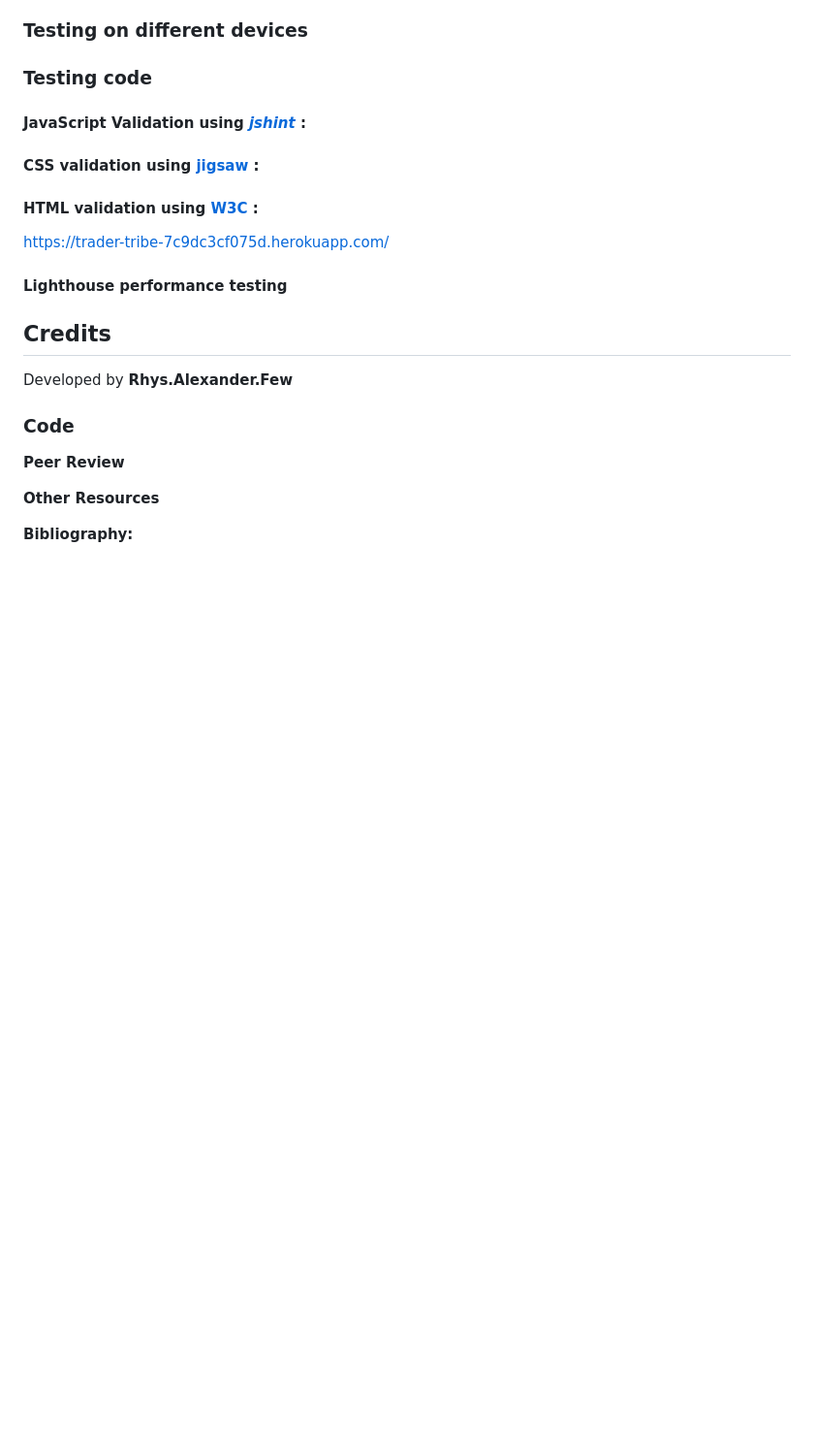
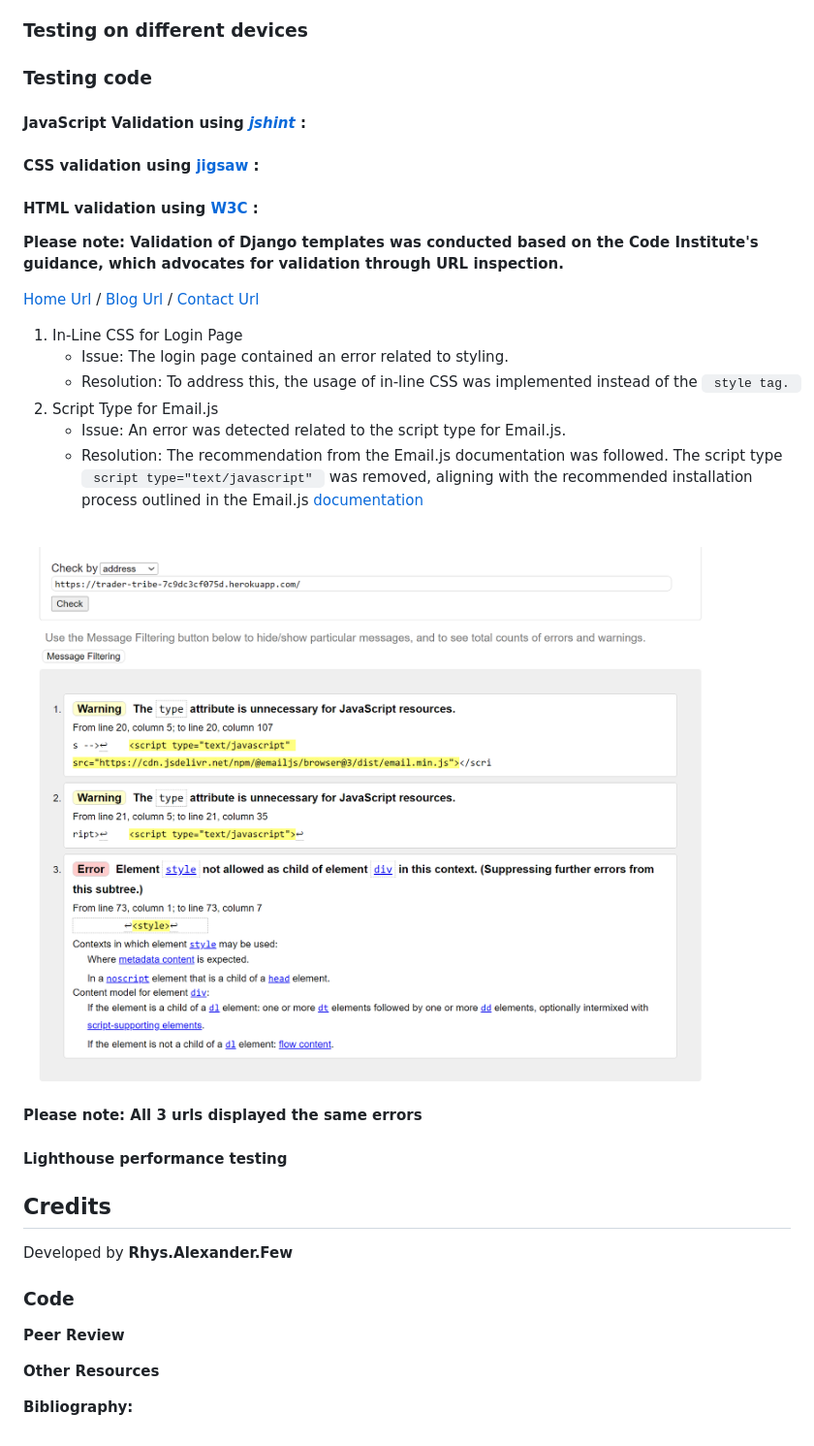
Before and after one commit to Ry-F3/trading-journal, a Markdown page: README.md, the part around the change. Shown: that part at 97% size. Drawn GitHub-style; pictures changed too: readme/screenshots/main-page-validator.png; blank space fills up the shorter version.

```diff
--- a/README.md
+++ b/README.md
@@ -684,7 +684,28 @@ Multiple scripts on the page within the code blocks needed careful handling for
 
 #### **HTML validation** using [W3C](https://validator.w3.org/#validate_by_uri) :
 
-https://trader-tribe-7c9dc3cf075d.herokuapp.com/
+**Please note: Validation of Django templates was conducted based on the Code Institute's guidance, which advocates for validation through URL inspection.**
+
+[Home Url](https://trader-tribe-7c9dc3cf075d.herokuapp.com/)
+/
+[Blog Url](https://trader-tribe-7c9dc3cf075d.herokuapp.com/blog/)
+/
+[Contact Url](https://trader-tribe-7c9dc3cf075d.herokuapp.com/contact/)
+
+
+1. In-Line CSS for Login Page
+    * Issue: The login page contained an error related to styling.
+    * Resolution: To address this, the usage of in-line CSS was implemented instead of the <code> style  tag. </code>
+2. Script Type for Email.js
+    * Issue: An error was detected related to the script type for Email.js.
+    * Resolution: The recommendation from the Email.js documentation was followed. The script type <code> script type="text/javascript" </code> was removed, aligning with the recommended installation process outlined in the Email.js [documentation](https://www.emailjs.com/docs/sdk/installation/)
+
+<br>
+
+![home-validation](/readme/screenshots/main-page-validator.png)
+
+**Please note: All 3 urls displayed the same errors**
+
 
 
 #### **Lighthouse performance testing**
```
Also changed, not shown: 3 other files.
